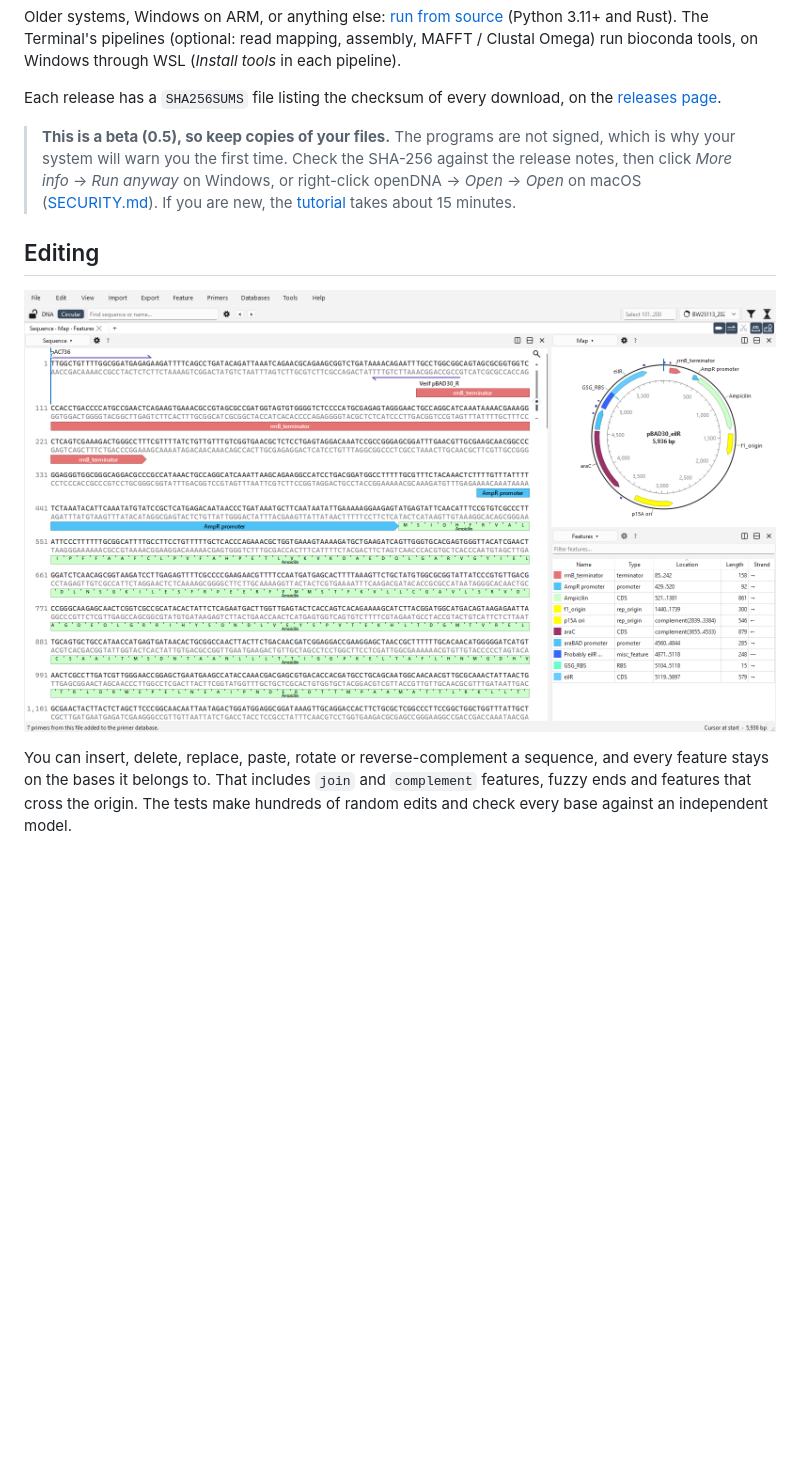
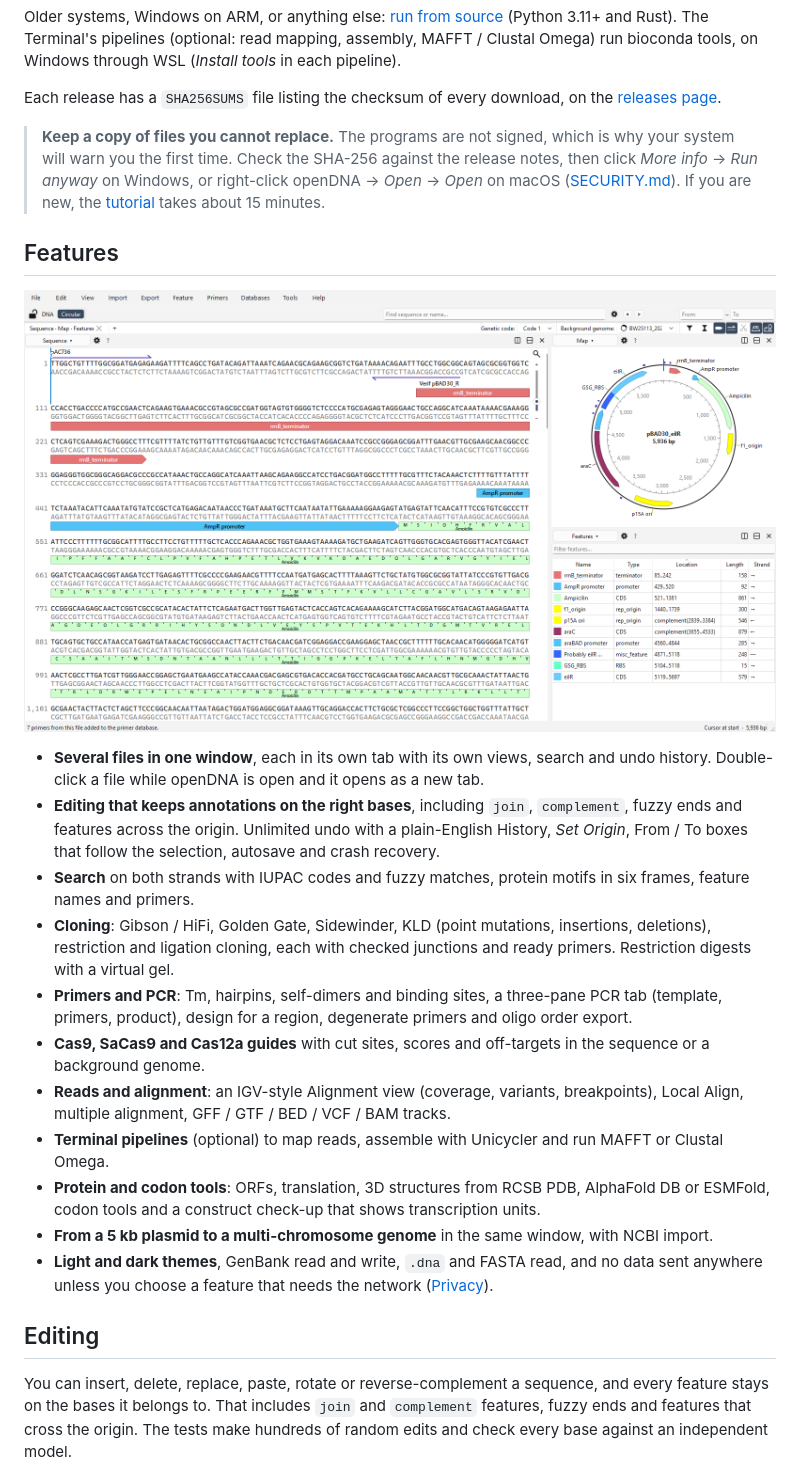
Before and after one commit to OpenDNA-project/openDNA, a Markdown page: README.md, the part around one of its changes. Rendered like a GitHub page; pictures changed too: docs/images/editor.png; blank space fills up the shorter version.

```diff
--- a/README.md
+++ b/README.md
@@ -24,13 +24,34 @@ The Terminal's pipelines (optional: read mapping, assembly, MAFFT / Clustal Omeg
 
 Each release has a `SHA256SUMS` file listing the checksum of every download, on the [releases page](https://github.com/OpenDNA-project/openDNA/releases).
 
-> **This is a beta (0.5), so keep copies of your files.** The programs are not signed, which is why your system will warn you the
-> first time. Check the SHA-256 against the release notes, then click *More info* → *Run anyway* on Windows, or right-click openDNA
-> → *Open* → *Open* on macOS ([SECURITY.md](SECURITY.md)). If you are new, the [tutorial](docs/TUTORIAL.md) takes about 15 minutes.
+> **Keep a copy of files you cannot replace.** The programs are not signed, which is why your system will warn you the first time.
+> Check the SHA-256 against the release notes, then click *More info* → *Run anyway* on Windows, or right-click openDNA → *Open* →
+> *Open* on macOS ([SECURITY.md](SECURITY.md)). If you are new, the [tutorial](docs/TUTORIAL.md) takes about 15 minutes.
+
+## Features
+
+![openDNA 0.8: the sequence, the circular map and the feature table of pBAD30_eilR, side by side](docs/images/editor.png)
+
+- **Several files in one window**, each in its own tab with its own views, search and undo history. Double-click a file while
+  openDNA is open and it opens as a new tab.
+- **Editing that keeps annotations on the right bases**, including `join`, `complement`, fuzzy ends and features across the origin.
+  Unlimited undo with a plain-English History, *Set Origin*, From / To boxes that follow the selection, autosave and crash recovery.
+- **Search** on both strands with IUPAC codes and fuzzy matches, protein motifs in six frames, feature names and primers.
+- **Cloning**: Gibson / HiFi, Golden Gate, Sidewinder, KLD (point mutations, insertions, deletions), restriction and ligation
+  cloning, each with checked junctions and ready primers. Restriction digests with a virtual gel.
+- **Primers and PCR**: Tm, hairpins, self-dimers and binding sites, a three-pane PCR tab (template, primers, product),
+  design for a region, degenerate primers and oligo order export.
+- **Cas9, SaCas9 and Cas12a guides** with cut sites, scores and off-targets in the sequence or a background genome.
+- **Reads and alignment**: an IGV-style Alignment view (coverage, variants, breakpoints), Local Align, multiple alignment,
+  GFF / GTF / BED / VCF / BAM tracks.
+- **Terminal pipelines** (optional) to map reads, assemble with Unicycler and run MAFFT or Clustal Omega.
+- **Protein and codon tools**: ORFs, translation, 3D structures from RCSB PDB, AlphaFold DB or ESMFold, codon tools and a
+  construct check-up that shows transcription units.
+- **From a 5 kb plasmid to a multi-chromosome genome** in the same window, with NCBI import.
+- **Light and dark themes**, GenBank read and write, `.dna` and FASTA read, and no data sent anywhere unless you choose a feature
+  that needs the network ([Privacy](#privacy)).
 
 ## Editing
-
-![The sequence, the circular map and the feature table of pBAD30_eilR, side by side](docs/images/editor.png)
 
 You can insert, delete, replace, paste, rotate or reverse-complement a sequence, and every feature stays on the bases it belongs
 to. That includes `join` and `complement` features, fuzzy ends and features that cross the origin. The tests make hundreds of random
```
Also changed, not shown: other parts of README.md (+3 -2 lines), docs/images/assembly_gibson.png, docs/images/cas9_guides.png, docs/images/local_align.png, docs/images/multi_genome.png, docs/images/primers_pcr.png, 1 other file.
